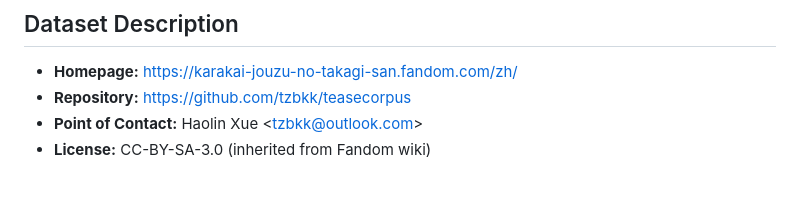
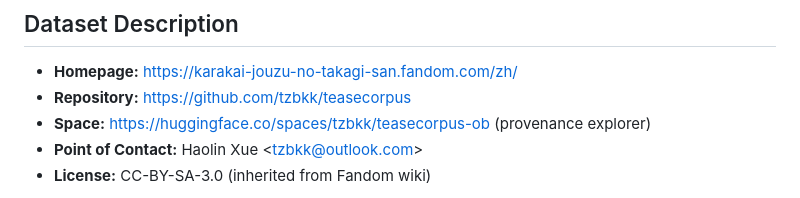
Before and after one commit to tzbkk/teasecorpus, a Markdown page: DATASET_CARD.md, the part around the change. Rendered like a GitHub page.

Commit message:
dataset card: add Space link (tzbkk/teasecorpus-ob)

```diff
--- a/DATASET_CARD.md
+++ b/DATASET_CARD.md
@@ -25,6 +25,7 @@ A Chinese ChatML SFT dataset generated from the [「擅长捉弄的高木同学
 
 - **Homepage:** https://karakai-jouzu-no-takagi-san.fandom.com/zh/
 - **Repository:** https://github.com/tzbkk/teasecorpus
+- **Space:** https://huggingface.co/spaces/tzbkk/teasecorpus-ob (provenance explorer)
 - **Point of Contact:** Haolin Xue \<tzbkk@outlook.com\>
 - **License:** CC-BY-SA-3.0 (inherited from Fandom wiki)
 
```
